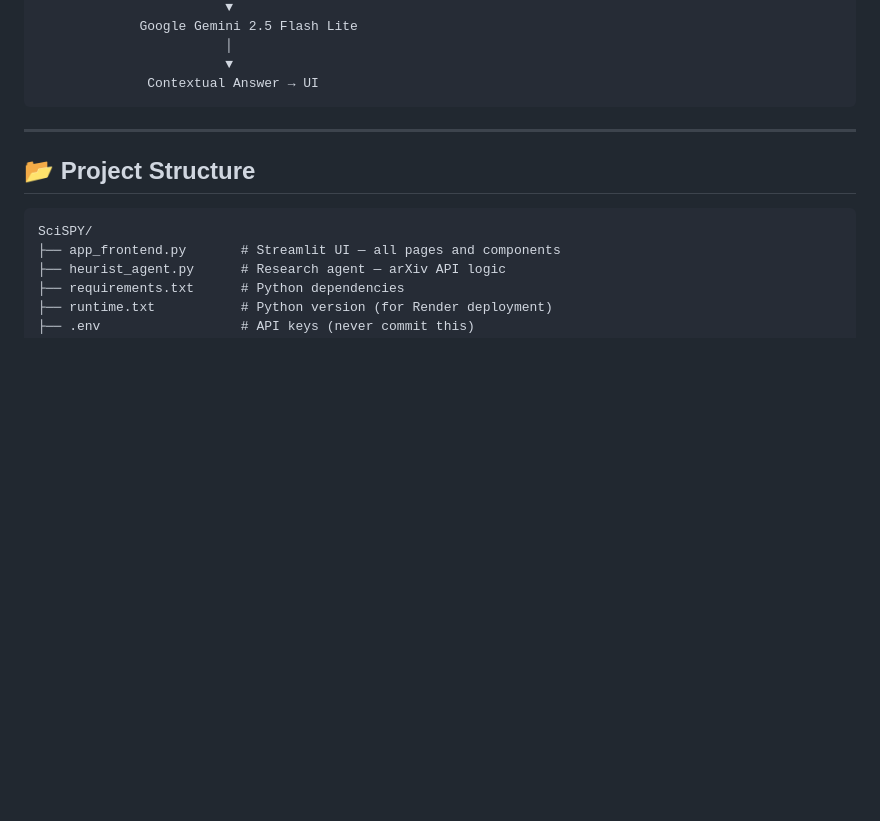
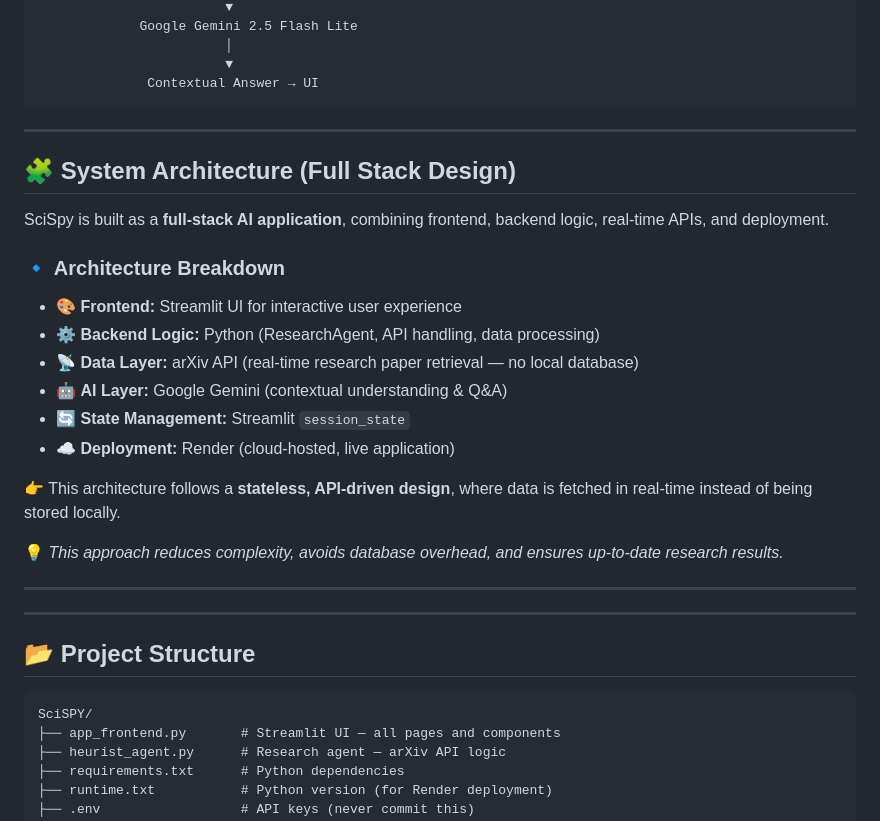
Before and after one commit to preritasaini1/SciSPY, a Markdown page: README.md, the part around the change. Drawn GitHub-style; blank space fills up the shorter version.

Commit message:
Add system architecture overview to README
Added system architecture section detailing the full-stack design of SciSpy, including frontend, backend, data layer, AI layer, state management, and deployment.

````diff
--- a/README.md
+++ b/README.md
@@ -100,7 +100,26 @@ arXiv API ──────► Paper Results (title, abstract, URL)
                         ▼
               Contextual Answer → UI
 ```
+---
 
+## 🧩 System Architecture (Full Stack Design)
+
+SciSpy is built as a **full-stack AI application**, combining frontend, backend logic, real-time APIs, and deployment.
+
+### 🔹 Architecture Breakdown
+
+- 🎨 **Frontend:** Streamlit UI for interactive user experience
+- ⚙️ **Backend Logic:** Python (ResearchAgent, API handling, data processing)
+- 📡 **Data Layer:** arXiv API (real-time research paper retrieval — no local database)
+- 🤖 **AI Layer:** Google Gemini (contextual understanding & Q&A)
+- 🔄 **State Management:** Streamlit `session_state`
+- ☁️ **Deployment:** Render (cloud-hosted, live application)
+
+👉 This architecture follows a **stateless, API-driven design**, where data is fetched in real-time instead of being stored locally.
+
+💡 *This approach reduces complexity, avoids database overhead, and ensures up-to-date research results.*
+
+---
 ---
 
 ## 📂 Project Structure
````
